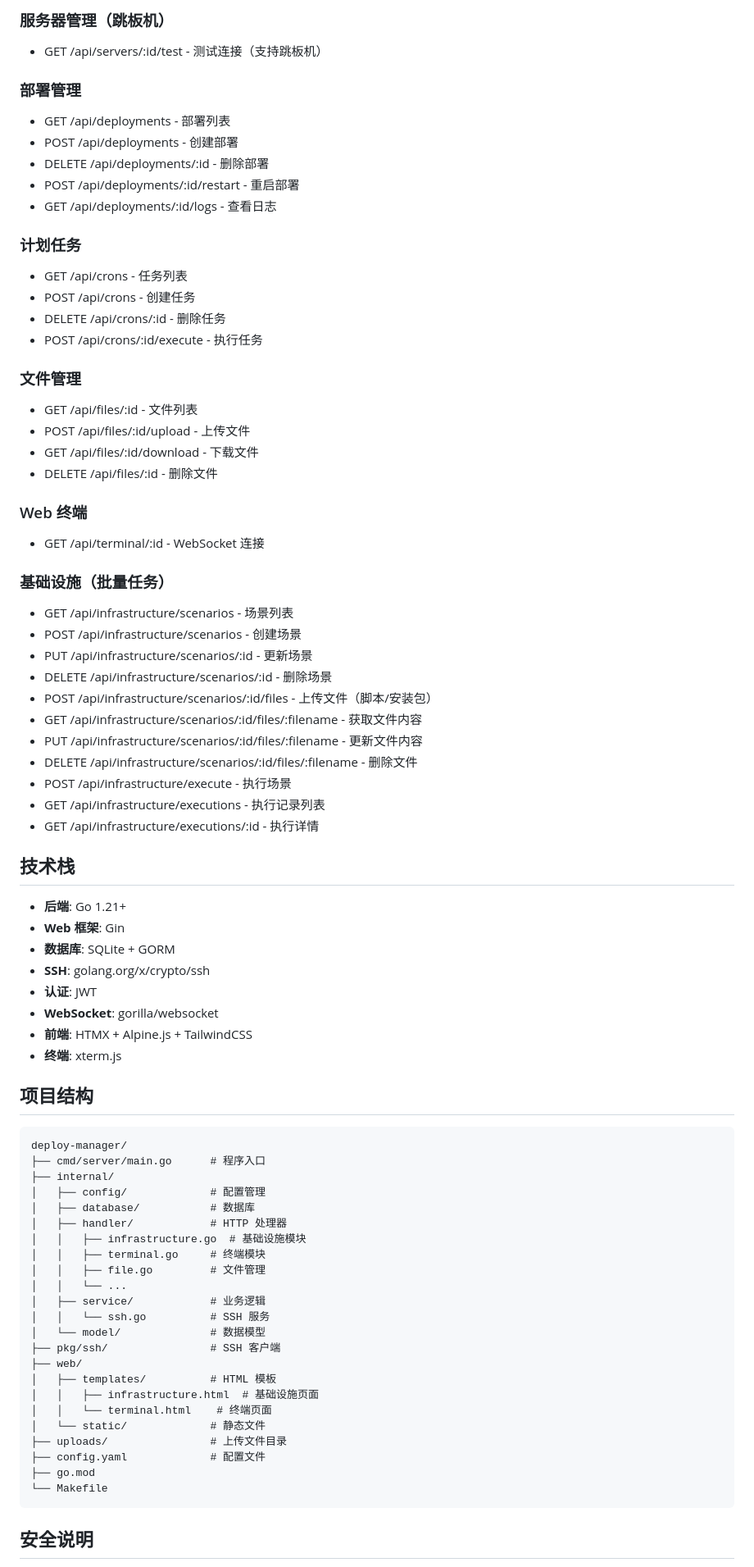
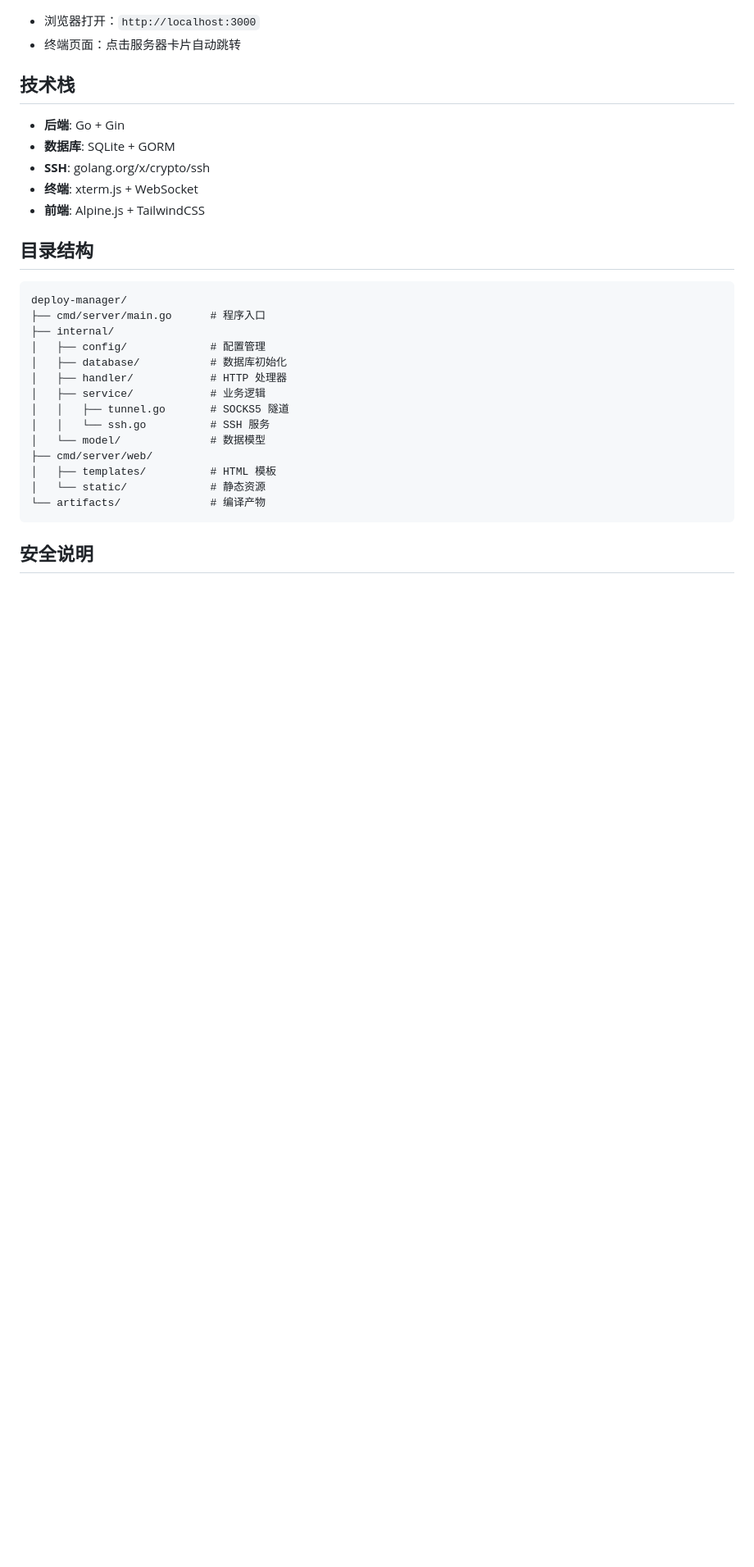
Before and after one commit to sunquan819/sshmg, a Markdown page: README.md, the part around one of its changes. Shown at 82% size. GitHub-like rendering; blank space fills up the shorter version.

````diff
--- a/README.md
+++ b/README.md
@@ -123,78 +131,31 @@ admin:
-### 服务器管理（跳板机）
-- GET /api/servers/:id/test - 测试连接（支持跳板机）
-
-### 部署管理
-- GET /api/deployments - 部署列表
-- POST /api/deployments - 创建部署
-- DELETE /api/deployments/:id - 删除部署
-- POST /api/deployments/:id/restart - 重启部署
-- GET /api/deployments/:id/logs - 查看日志
-
-### 计划任务
-- GET /api/crons - 任务列表
-- POST /api/crons - 创建任务
-- DELETE /api/crons/:id - 删除任务
-- POST /api/crons/:id/execute - 执行任务
-
-### 文件管理
-- GET /api/files/:id - 文件列表
-- POST /api/files/:id/upload - 上传文件
-- GET /api/files/:id/download - 下载文件
-- DELETE /api/files/:id - 删除文件
-
-### Web 终端
-- GET /api/terminal/:id - WebSocket 连接
-
-### 基础设施（批量任务）
-- GET /api/infrastructure/scenarios - 场景列表
-- POST /api/infrastructure/scenarios - 创建场景
-- PUT /api/infrastructure/scenarios/:id - 更新场景
-- DELETE /api/infrastructure/scenarios/:id - 删除场景
-- POST /api/infrastructure/scenarios/:id/files - 上传文件（脚本/安装包）
-- GET /api/infrastructure/scenarios/:id/files/:filename - 获取文件内容
-- PUT /api/infrastructure/scenarios/:id/files/:filename - 更新文件内容
-- DELETE /api/infrastructure/scenarios/:id/files/:filename - 删除文件
-- POST /api/infrastructure/execute - 执行场景
-- GET /api/infrastructure/executions - 执行记录列表
-- GET /api/infrastructure/executions/:id - 执行详情
+- 浏览器打开：`http://localhost:3000`
+- 终端页面：点击服务器卡片自动跳转
 
 ## 技术栈
 
-- **后端**: Go 1.21+
-- **Web 框架**: Gin
+- **后端**: Go + Gin
 - **数据库**: SQLite + GORM
 - **SSH**: golang.org/x/crypto/ssh
-- **认证**: JWT
-- **WebSocket**: gorilla/websocket
-- **前端**: HTMX + Alpine.js + TailwindCSS
-- **终端**: xterm.js
+- **终端**: xterm.js + WebSocket
+- **前端**: Alpine.js + TailwindCSS
 
-## 项目结构
+## 目录结构
 
 ```
 deploy-manager/
 ├── cmd/server/main.go      # 程序入口
 ├── internal/
 │   ├── config/             # 配置管理
-│   ├── database/           # 数据库
+│   ├── database/           # 数据库初始化
 │   ├── handler/            # HTTP 处理器
-│   │   ├── infrastructure.go  # 基础设施模块
-│   │   ├── terminal.go     # 终端模块
-│   │   ├── file.go         # 文件管理
-│   │   └── ...
 │   ├── service/            # 业务逻辑
+│   │   ├── tunnel.go       # SOCKS5 隧道
 │   │   └── ssh.go          # SSH 服务
 │   └── model/              # 数据模型
-├── pkg/ssh/                # SSH 客户端
-├── web/
+├── cmd/server/web/
 │   ├── templates/          # HTML 模板
-│   │   ├── infrastructure.html  # 基础设施页面
-│   │   └── terminal.html    # 终端页面
-│   └── static/             # 静态文件
-├── uploads/                # 上传文件目录
-├── config.yaml             # 配置文件
-├── go.mod
-└── Makefile
+│   └── static/             # 静态资源
+└── artifacts/              # 编译产物
 ```
 
 ## 安全说明
````
Also changed, not shown: other parts of README.md (+97 -89 lines).
